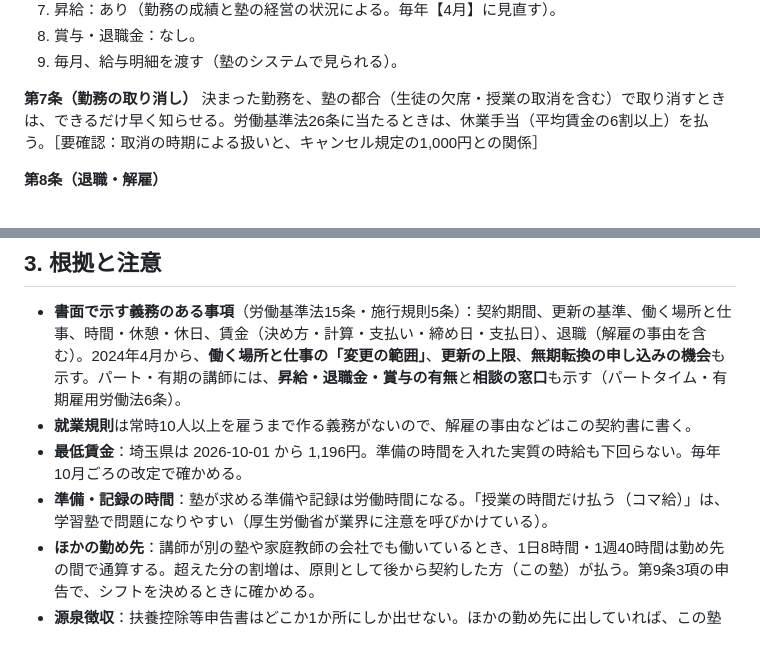
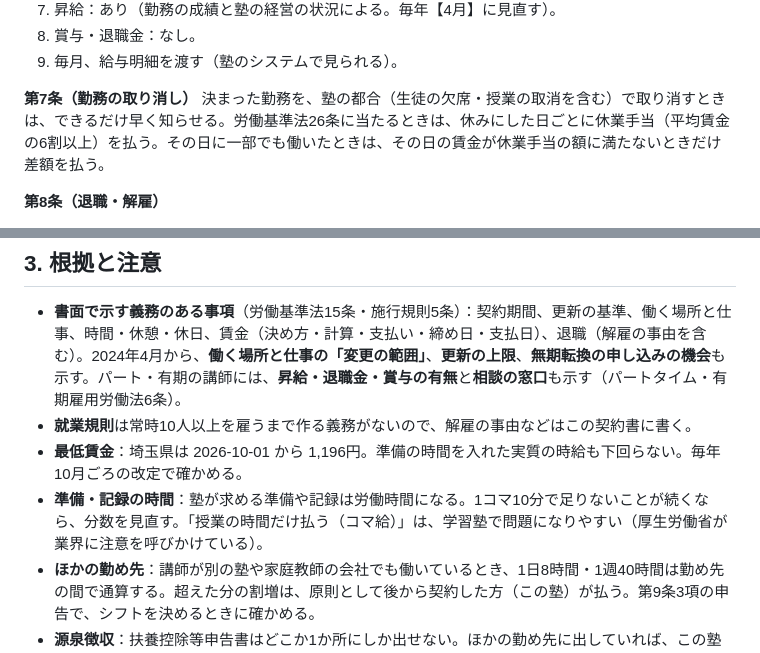
Before and after one commit to mugilives-max/stepwise-eisu, a Markdown page: docs/EMPLOYMENT_CONTRACT_DRAFT.md, 2 parts joined by grey strips. Rendered like a GitHub page.

```diff
--- a/docs/EMPLOYMENT_CONTRACT_DRAFT.md
+++ b/docs/EMPLOYMENT_CONTRACT_DRAFT.md
@@ -67,7 +81,7 @@
 9. 毎月、給与明細を渡す（塾のシステムで見られる）。
 
 **第7条（勤務の取り消し）**
-決まった勤務を、塾の都合（生徒の欠席・授業の取消を含む）で取り消すときは、できるだけ早く知らせる。労働基準法26条に当たるときは、休業手当（平均賃金の6割以上）を払う。［要確認：取消の時期による扱いと、キャンセル規定の1,000円との関係］
+決まった勤務を、塾の都合（生徒の欠席・授業の取消を含む）で取り消すときは、できるだけ早く知らせる。労働基準法26条に当たるときは、休みにした日ごとに休業手当（平均賃金の6割以上）を払う。その日に一部でも働いたときは、その日の賃金が休業手当の額に満たないときだけ差額を払う。
 
 **第8条（退職・解雇）**
 1. 講師から辞めるときは、【30日】前までに申し出る。
@@ -107,7 +121,7 @@
 - **書面で示す義務のある事項**（労働基準法15条・施行規則5条）：契約期間、更新の基準、働く場所と仕事、時間・休憩・休日、賃金（決め方・計算・支払い・締め日・支払日）、退職（解雇の事由を含む）。2024年4月から、**働く場所と仕事の「変更の範囲」**、**更新の上限**、**無期転換の申し込みの機会**も示す。パート・有期の講師には、**昇給・退職金・賞与の有無**と**相談の窓口**も示す（パートタイム・有期雇用労働法6条）。
 - **就業規則**は常時10人以上を雇うまで作る義務がないので、解雇の事由などはこの契約書に書く。
 - **最低賃金**：埼玉県は 2026-10-01 から 1,196円。準備の時間を入れた実質の時給も下回らない。毎年10月ごろの改定で確かめる。
-- **準備・記録の時間**：塾が求める準備や記録は労働時間になる。「授業の時間だけ払う（コマ給）」は、学習塾で問題になりやすい（厚生労働省が業界に注意を呼びかけている）。
+- **準備・記録の時間**：塾が求める準備や記録は労働時間になる。1コマ10分で足りないことが続くなら、分数を見直す。「授業の時間だけ払う（コマ給）」は、学習塾で問題になりやすい（厚生労働省が業界に注意を呼びかけている）。
 - **ほかの勤め先**：講師が別の塾や家庭教師の会社でも働いているとき、1日8時間・1週40時間は勤め先の間で通算する。超えた分の割増は、原則として後から契約した方（この塾）が払う。第9条3項の申告で、シフトを決めるときに確かめる。
 - **源泉徴収**：扶養控除等申告書はどこか1か所にしか出せない。ほかの勤め先に出していれば、この塾は乙欄（[REQUIREMENTS.md 5-1](REQUIREMENTS.md#5-1-講師の給与の計算)）。乙欄の講師は自分で確定申告する。
 - **雇い入れの手続き**（[REQUIREMENTS.md](REQUIREMENTS.md) 8章）：税務署へ「給与支払事務所等の開設届出書」、労働基準監督署へ労働保険の成立の手続き。労働者名簿・賃金台帳・出勤簿を作って残す。
```
Also changed, not shown: other parts of docs/EMPLOYMENT_CONTRACT_DRAFT.md (+26 -12 lines), docs/FUTURE_WORK.md (+1 -1 lines), docs/REQUIREMENTS.md (+2 -3 lines).
